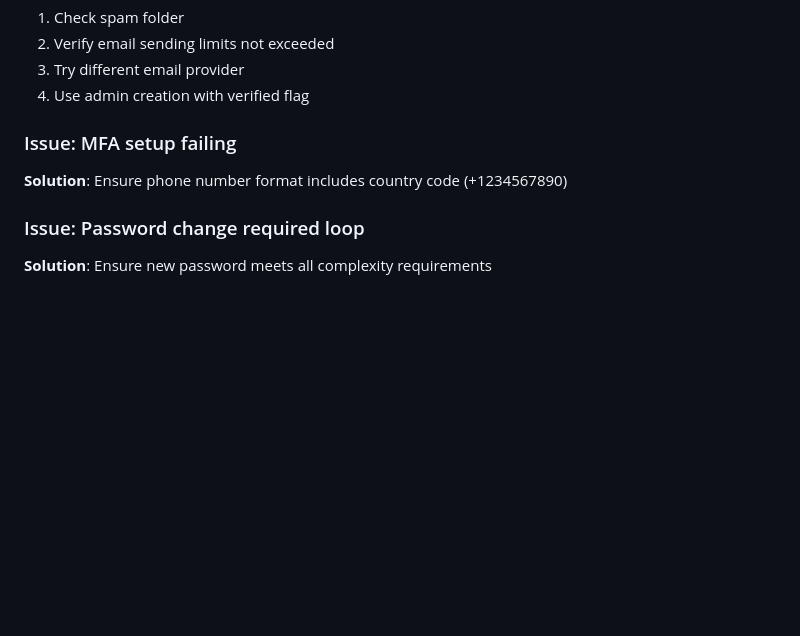
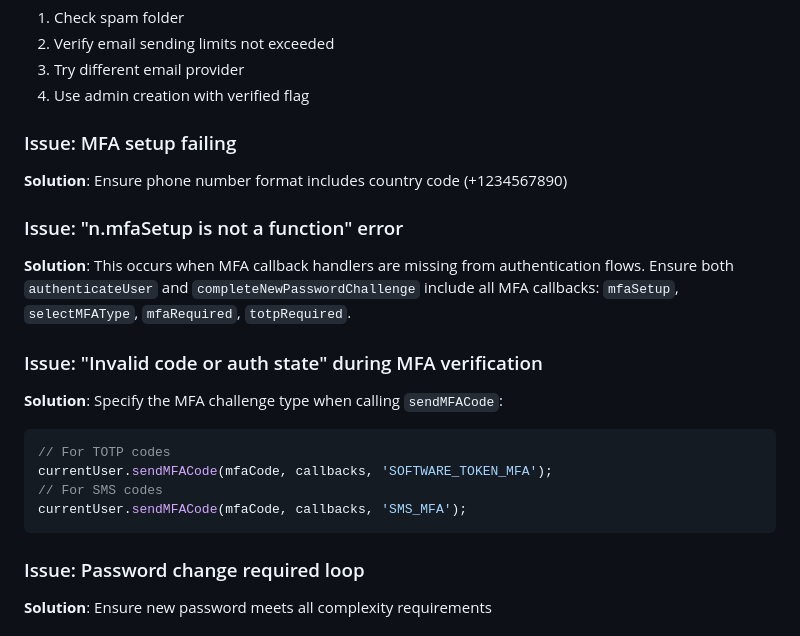
Before and after one commit to scott4ai/cognito-user-pool-demo, a Markdown page: docs/FAQ.md, the part around the change. Rendered like a GitHub page; blank space fills up the shorter version.

````diff
--- a/docs/FAQ.md
+++ b/docs/FAQ.md
@@ -242,6 +242,18 @@ async function registerWithRetry(email, password, retries = 0) {
 ### Issue: MFA setup failing
 **Solution**: Ensure phone number format includes country code (+1234567890)
 
+### Issue: "n.mfaSetup is not a function" error
+**Solution**: This occurs when MFA callback handlers are missing from authentication flows. Ensure both `authenticateUser` and `completeNewPasswordChallenge` include all MFA callbacks: `mfaSetup`, `selectMFAType`, `mfaRequired`, `totpRequired`.
+
+### Issue: "Invalid code or auth state" during MFA verification
+**Solution**: Specify the MFA challenge type when calling `sendMFACode`:
+```javascript
+// For TOTP codes
+currentUser.sendMFACode(mfaCode, callbacks, 'SOFTWARE_TOKEN_MFA');
+// For SMS codes
+currentUser.sendMFACode(mfaCode, callbacks, 'SMS_MFA');
+```
+
 ### Issue: Password change required loop
 **Solution**: Ensure new password meets all complexity requirements
 
````
Also changed, not shown: README.md (+15 -4 lines).
